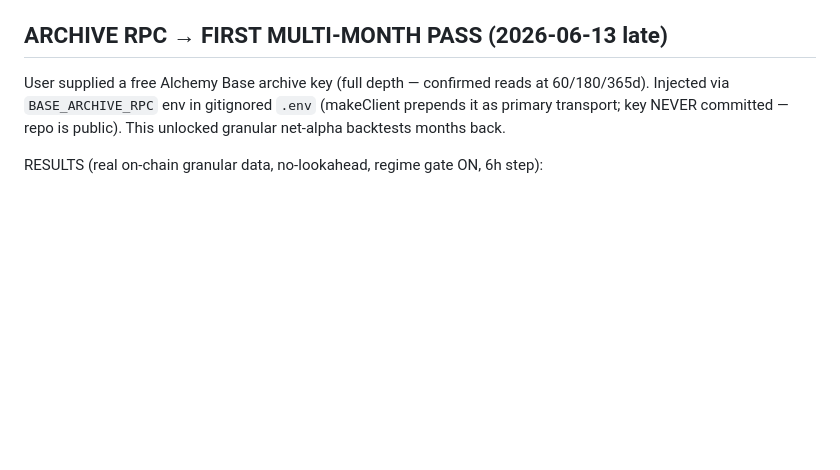
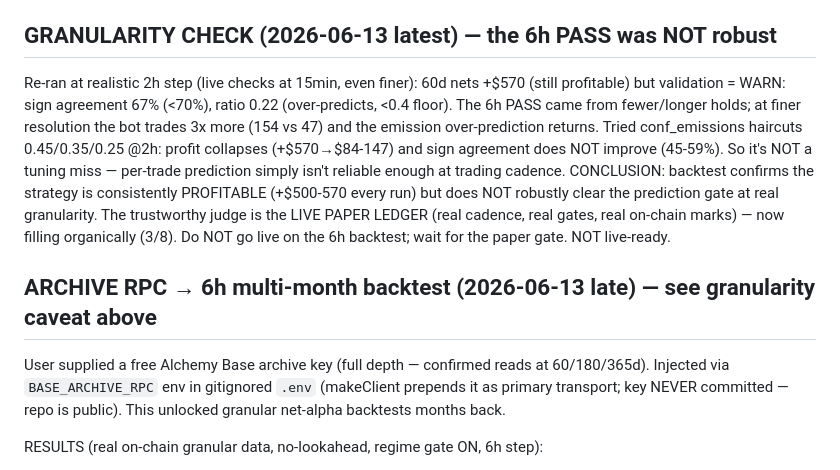
Before and after one commit to JimiCohen/yield-bot, a Markdown page: STATUS.md, the part around the change. Drawn GitHub-style; blank space fills up the shorter version.

Commit message:
STATUS: the 6h backtest PASS is NOT robust — fails gate at realistic 2h granularity
Profitable in every backtest (+$500-570) but per-trade prediction reliability
fails the gate at trading cadence (67% sign @2h, over-predicts). Haircuts don't
fix it. Live paper ledger (now 3/8, filling) is the trustworthy judge. Not
live-ready.

Co-Authored-By: Claude Opus 4.8 <noreply@anthropic.com>

```diff
--- a/STATUS.md
+++ b/STATUS.md
@@ -59,7 +59,21 @@ README.md, docs/MODELS.md, SECURITY.md, GO-LIVE.md, DEPLOY.md.
 - **Repo:** https://github.com/JimiCohen/yield-bot (PUBLIC — verified
   no secrets; push needs `gh auth setup-git` once per machine).
 
-## ARCHIVE RPC → FIRST MULTI-MONTH PASS (2026-06-13 late)
+## GRANULARITY CHECK (2026-06-13 latest) — the 6h PASS was NOT robust
+Re-ran at realistic 2h step (live checks at 15min, even finer): 60d nets +$570
+(still profitable) but validation = WARN: sign agreement 67% (<70%), ratio 0.22
+(over-predicts, <0.4 floor). The 6h PASS came from fewer/longer holds; at finer
+resolution the bot trades 3x more (154 vs 47) and the emission over-prediction
+returns. Tried conf_emissions haircuts 0.45/0.35/0.25 @2h: profit collapses
+(+$570→$84-147) and sign agreement does NOT improve (45-59%). So it's NOT a
+tuning miss — per-trade prediction simply isn't reliable enough at trading
+cadence. CONCLUSION: backtest confirms the strategy is consistently PROFITABLE
+(+$500-570 every run) but does NOT robustly clear the prediction gate at real
+granularity. The trustworthy judge is the LIVE PAPER LEDGER (real cadence, real
+gates, real on-chain marks) — now filling organically (3/8). Do NOT go live on
+the 6h backtest; wait for the paper gate. NOT live-ready.
+
+## ARCHIVE RPC → 6h multi-month backtest (2026-06-13 late) — see granularity caveat above
 User supplied a free Alchemy Base archive key (full depth — confirmed reads at
 60/180/365d). Injected via `BASE_ARCHIVE_RPC` env in gitignored `.env`
 (makeClient prepends it as primary transport; key NEVER committed — repo is
```
